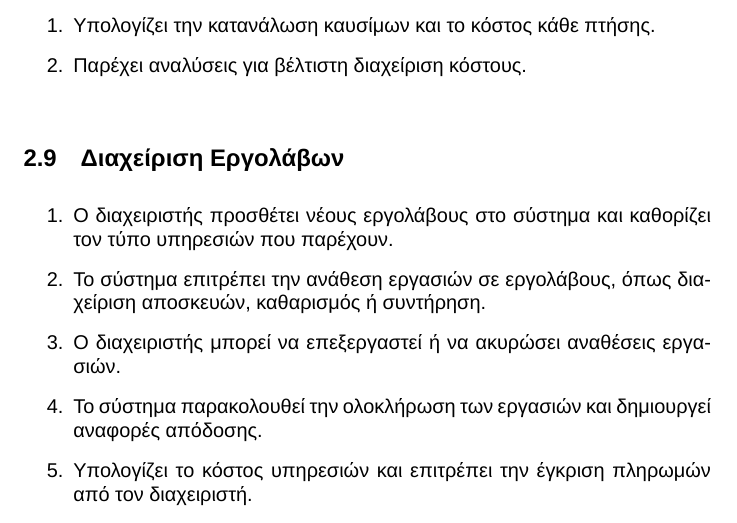
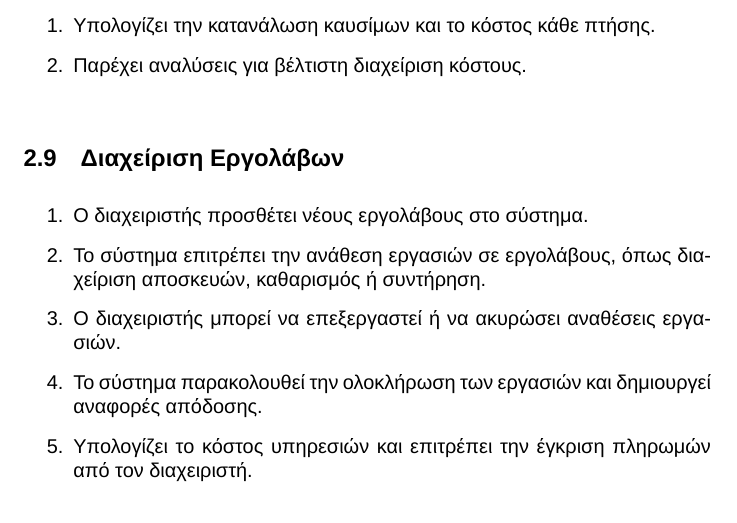
Before and after one commit to ck100100/Airline-Route-Manager, a LaTeX document (documentation/iteration1/description/description-v1.tex): part of page 12 of 14, cut so that both start at the same text. Compiled offline with LuaLaTeX; a missing font is replaced by an installed copy or a similar font.

Commit message:
Update description-v1.tex
small change to contractor subsection

```diff
--- a/documentation/iteration1/description/description-v1.tex
+++ b/documentation/iteration1/description/description-v1.tex
@@ -213,7 +213,7 @@
 
 	\subsection{Διαχείριση Εργολάβων}
 	\begin{enumerate}
-		\item Ο διαχειριστής προσθέτει νέους εργολάβους στο σύστημα και καθορίζει τον τύπο υπηρεσιών που παρέχουν.
+		\item Ο διαχειριστής προσθέτει νέους εργολάβους στο σύστημα.
 		\item Το σύστημα επιτρέπει την ανάθεση εργασιών σε εργολάβους, όπως διαχείριση αποσκευών, καθαρισμός ή συντήρηση.
 		\item Ο διαχειριστής μπορεί να επεξεργαστεί ή να ακυρώσει αναθέσεις εργασιών.
 		\item Το σύστημα παρακολουθεί την ολοκλήρωση των εργασιών και δημιουργεί αναφορές απόδοσης.
```
